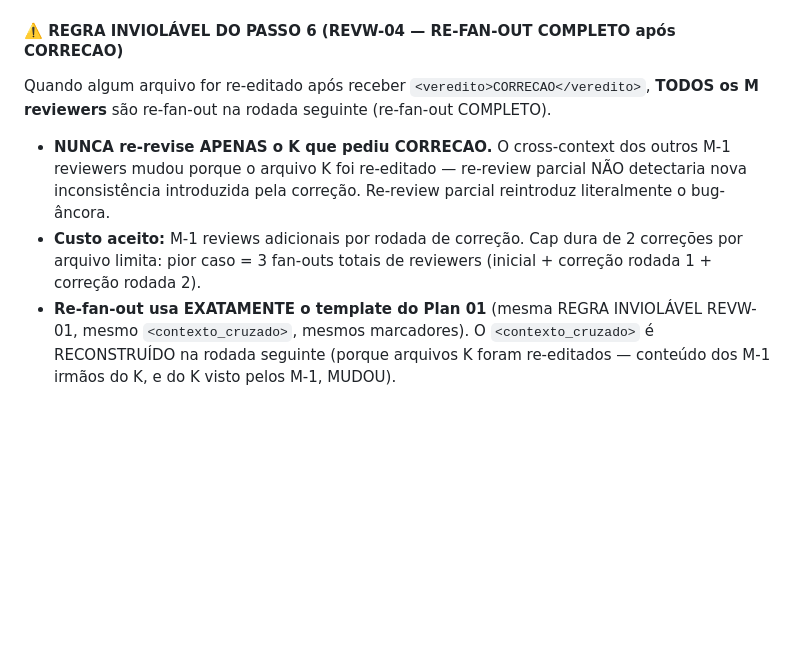
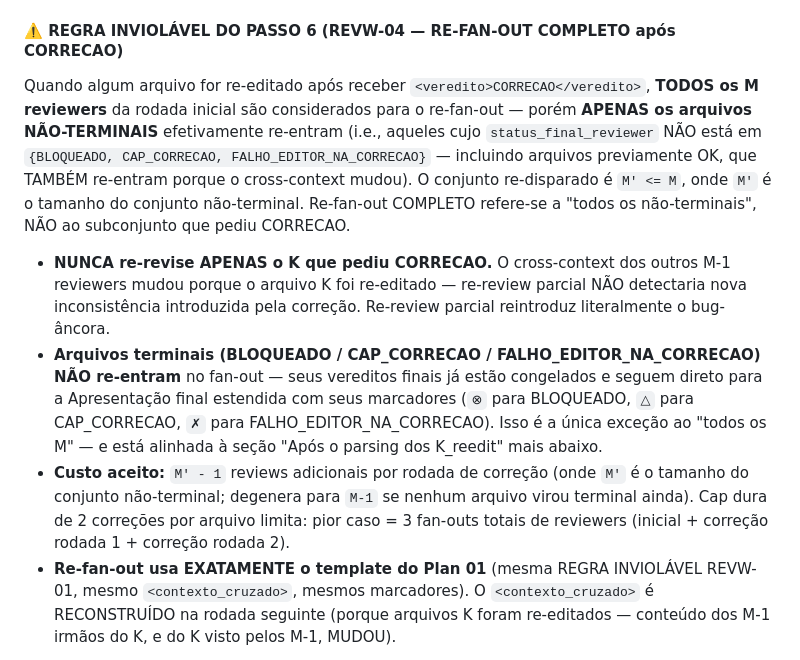
Before and after one commit to Expert-Integrado/ei-prompt, a Markdown page: .claude/commands/ei-ajustes.md, the part around the change. GitHub-like rendering; blank space fills up the shorter version.

Commit message:
fix(05): WR-02 resolve contradição M vs M' (não-terminais) em REVW-04
A REGRA INVIOLÁVEL REVW-04 dizia 'TODOS os M reviewers são re-fan-out'
mas a subseção 'Após o parsing dos K_reedit' (linha 720) excluía
arquivos em estado terminal {BLOQUEADO, CAP_CORRECAO,
FALHO_EDITOR_NA_CORRECAO}. Regras INVIOLÁVEIS são as que o main
Claude tende a obedecer literalmente — esta contradição era um vetor
de bug operacional.

Fix: reescrever a regra para deixar explícito que TODOS os M são
considerados mas APENAS os NÃO-TERMINAIS efetivamente re-entram
(M' <= M, onde M' é o conjunto não-terminal). Custo aceito agora
referencia M'-1 (degenerando para M-1 se nenhum virou terminal).

Mantém as âncoras literais 'TODOS os M reviewers' e 'cross-context
dos outros M-1 reviewers mudou' exigidas pelo check-greps.sh da
Phase 4 (zero regressão: 78 PASS / 0 FAIL).

```diff
--- a/.claude/commands/ei-ajustes.md
+++ b/.claude/commands/ei-ajustes.md
@@ -647,10 +647,11 @@ Carryover do Passo 5: arquivos com `status_final` em {FALHO, PULADO, CANCELADO}
 
 #### ⚠️ REGRA INVIOLÁVEL DO PASSO 6 (REVW-04 — RE-FAN-OUT COMPLETO após CORRECAO)
 
-Quando algum arquivo for re-editado após receber `<veredito>CORRECAO</veredito>`, **TODOS os M reviewers** são re-fan-out na rodada seguinte (re-fan-out COMPLETO).
+Quando algum arquivo for re-editado após receber `<veredito>CORRECAO</veredito>`, **TODOS os M reviewers** da rodada inicial são considerados para o re-fan-out — porém **APENAS os arquivos NÃO-TERMINAIS** efetivamente re-entram (i.e., aqueles cujo `status_final_reviewer` NÃO está em `{BLOQUEADO, CAP_CORRECAO, FALHO_EDITOR_NA_CORRECAO}` — incluindo arquivos previamente OK, que TAMBÉM re-entram porque o cross-context mudou). O conjunto re-disparado é `M' <= M`, onde `M'` é o tamanho do conjunto não-terminal. Re-fan-out COMPLETO refere-se a "todos os não-terminais", NÃO ao subconjunto que pediu CORRECAO.
 
 - **NUNCA re-revise APENAS o K que pediu CORRECAO.** O cross-context dos outros M-1 reviewers mudou porque o arquivo K foi re-editado — re-review parcial NÃO detectaria nova inconsistência introduzida pela correção. Re-review parcial reintroduz literalmente o bug-âncora.
-- **Custo aceito:** M-1 reviews adicionais por rodada de correção. Cap dura de 2 correções por arquivo limita: pior caso = 3 fan-outs totais de reviewers (inicial + correção rodada 1 + correção rodada 2).
+- **Arquivos terminais (BLOQUEADO / CAP_CORRECAO / FALHO_EDITOR_NA_CORRECAO) NÃO re-entram** no fan-out — seus vereditos finais já estão congelados e seguem direto para a Apresentação final estendida com seus marcadores (`⊗` para BLOQUEADO, `△` para CAP_CORRECAO, `✗` para FALHO_EDITOR_NA_CORRECAO). Isso é a única exceção ao "todos os M" — e está alinhada à seção "Após o parsing dos K_reedit" mais abaixo.
+- **Custo aceito:** `M' - 1` reviews adicionais por rodada de correção (onde `M'` é o tamanho do conjunto não-terminal; degenera para `M-1` se nenhum arquivo virou terminal ainda). Cap dura de 2 correções por arquivo limita: pior caso = 3 fan-outs totais de reviewers (inicial + correção rodada 1 + correção rodada 2).
 - **Re-fan-out usa EXATAMENTE o template do Plan 01** (mesma REGRA INVIOLÁVEL REVW-01, mesmo `<contexto_cruzado>`, mesmos marcadores). O `<contexto_cruzado>` é RECONSTRUÍDO na rodada seguinte (porque arquivos K foram re-editados — conteúdo dos M-1 irmãos do K, e do K visto pelos M-1, MUDOU).
 
 **Contador `correcoes_por_arquivo` (espelha `retries_por_arquivo` da Phase 3 D-11/D-15):**
```
